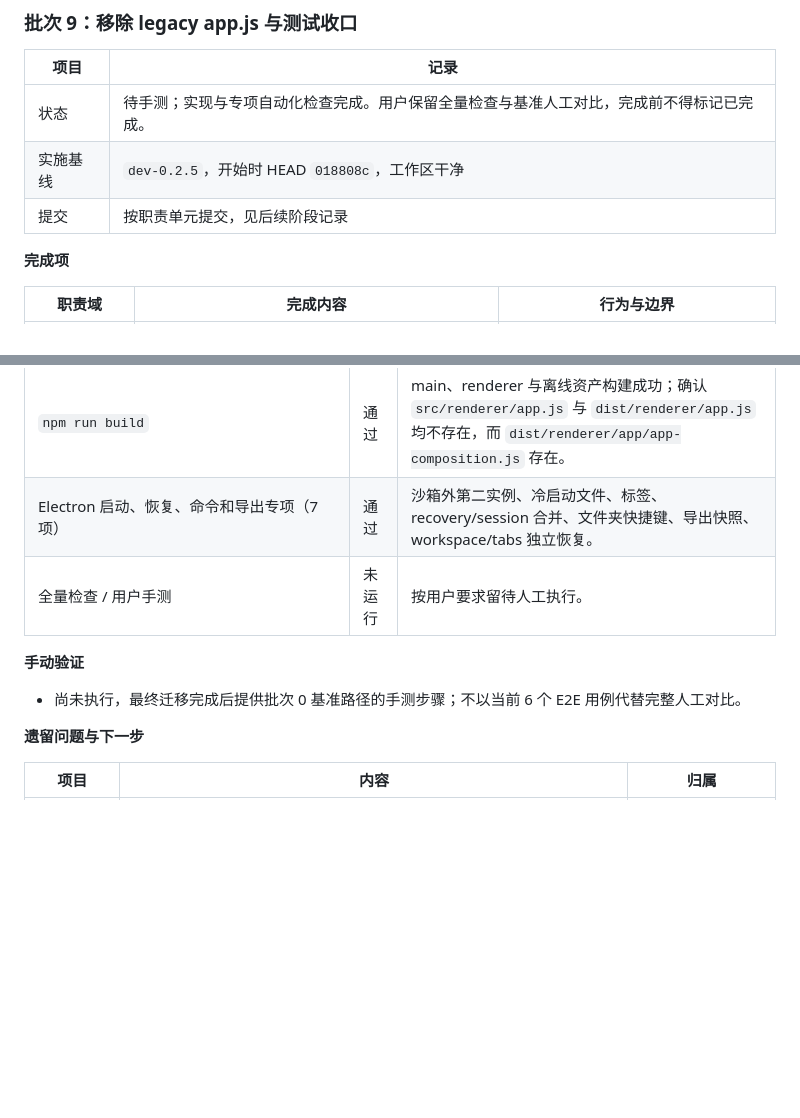
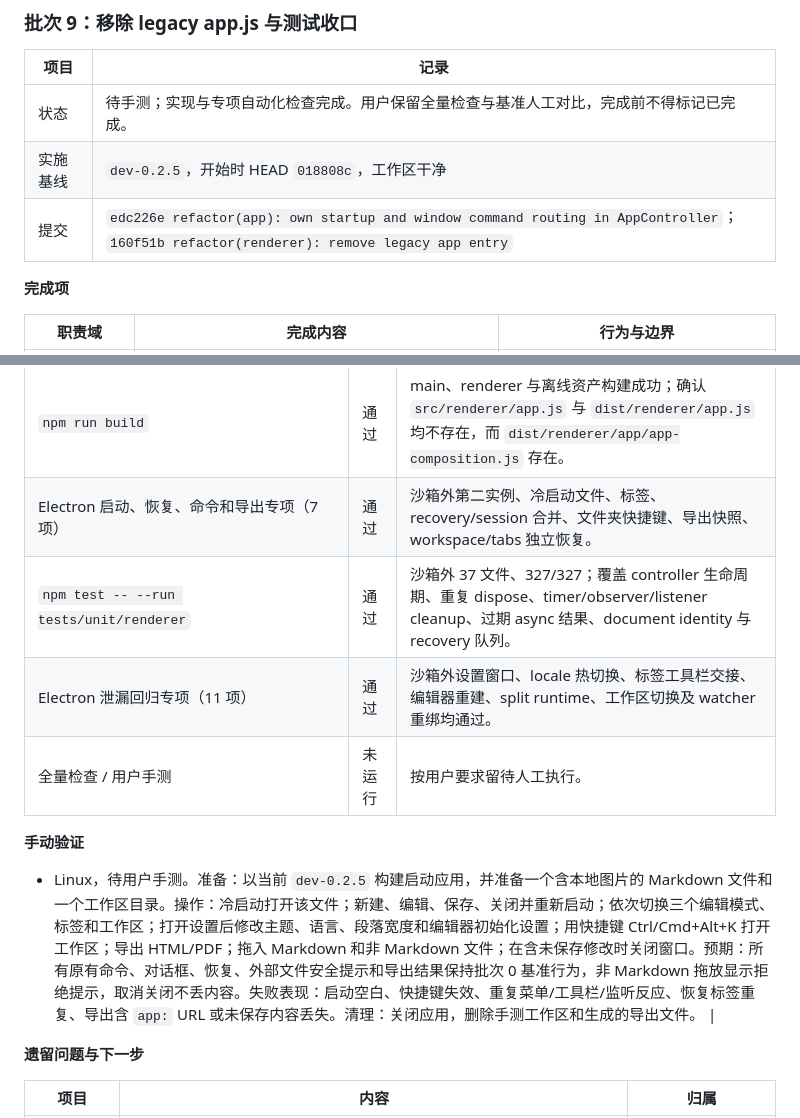
Before and after one commit to Studio-200A/Vditor-Electron, a Markdown page: docs/15-0.2.5-EXECUTION-TRACKER.md, 2 parts joined by grey strips. Drawn GitHub-style; blank space fills up the shorter version.

Commit message:
docs(B09): record legacy renderer removal evidence

```diff
--- a/docs/15-0.2.5-EXECUTION-TRACKER.md
+++ b/docs/15-0.2.5-EXECUTION-TRACKER.md
@@ -1482,7 +1482,7 @@ Agent 只在以下情形使用交互式问答，并尽量给出少量、易懂
 | --- | --- |
 | 状态 | 待手测；实现与专项自动化检查完成。用户保留全量检查与基准人工对比，完成前不得标记已完成。 |
 | 实施基线 | `dev-0.2.5`，开始时 HEAD `018808c`，工作区干净 |
-| 提交 | 按职责单元提交，见后续阶段记录 |
+| 提交 | `edc226e refactor(app): own startup and window command routing in AppController`；`160f51b refactor(renderer): remove legacy app entry` |
 
 **完成项**
 
@@ -1509,11 +1509,13 @@ Agent 只在以下情形使用交互式问答，并尽量给出少量、易懂
 | `npx eslint`（应用壳、组合、导出与测试） | 通过 | 专项静态分析成功。 |
 | `npm run build` | 通过 | main、renderer 与离线资产构建成功；确认 `src/renderer/app.js` 与 `dist/renderer/app.js` 均不存在，而 `dist/renderer/app/app-composition.js` 存在。 |
 | Electron 启动、恢复、命令和导出专项（7 项） | 通过 | 沙箱外第二实例、冷启动文件、标签、recovery/session 合并、文件夹快捷键、导出快照、workspace/tabs 独立恢复。 |
+| `npm test -- --run tests/unit/renderer` | 通过 | 沙箱外 37 文件、327/327；覆盖 controller 生命周期、重复 dispose、timer/observer/listener cleanup、过期 async 结果、document identity 与 recovery 队列。 |
+| Electron 泄漏回归专项（11 项） | 通过 | 沙箱外设置窗口、locale 热切换、标签工具栏交接、编辑器重建、split runtime、工作区切换及 watcher 重绑均通过。 |
 | 全量检查 / 用户手测 | 未运行 | 按用户要求留待人工执行。 |
 
 **手动验证**
 
-- 尚未执行，最终迁移完成后提供批次 0 基准路径的手测步骤；不以当前 6 个 E2E 用例代替完整人工对比。
+- Linux，待用户手测。准备：以当前 `dev-0.2.5` 构建启动应用，并准备一个含本地图片的 Markdown 文件和一个工作区目录。操作：冷启动打开该文件；新建、编辑、保存、关闭并重新启动；依次切换三个编辑模式、标签和工作区；打开设置后修改主题、语言、段落宽度和编辑器初始化设置；用快捷键 Ctrl/Cmd+Alt+K 打开工作区；导出 HTML/PDF；拖入 Markdown 和非 Markdown 文件；在含未保存修改时关闭窗口。预期：所有原有命令、对话框、恢复、外部文件安全提示和导出结果保持批次 0 基准行为，非 Markdown 拖放显示拒绝提示，取消关闭不丢内容。失败表现：启动空白、快捷键失效、重复菜单/工具栏/监听反应、恢复标签重复、导出含 `app:` URL 或未保存内容丢失。清理：关闭应用，删除手测工作区和生成的导出文件。 |
 
 **遗留问题与下一步**
 
```
